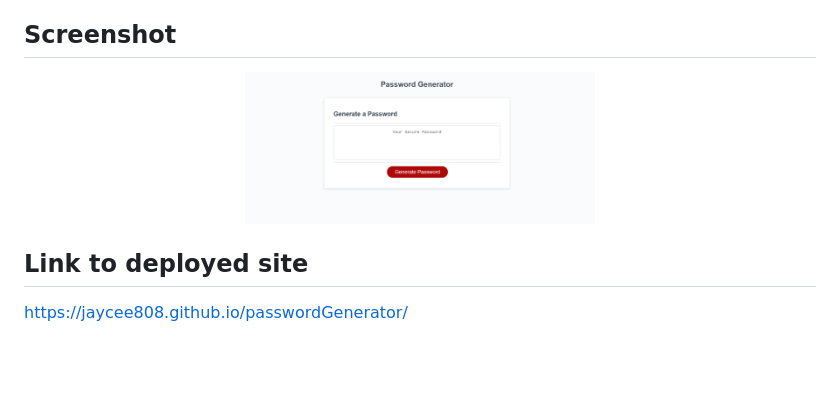
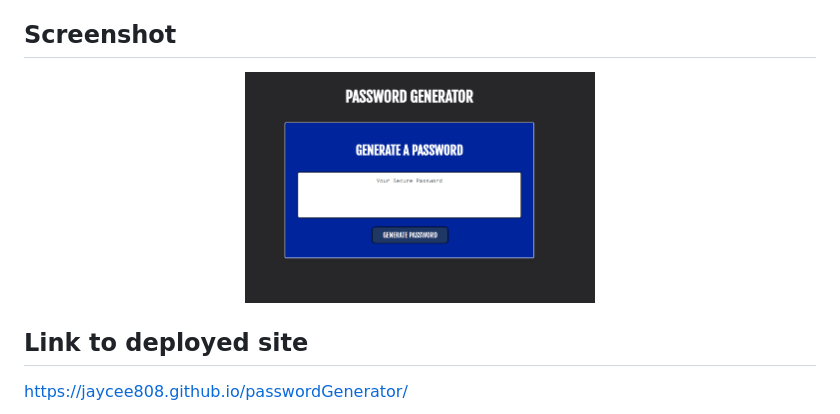
Before and after one commit to jaycee808/passwordGenerator, a Markdown page: README.md, the part around the change. Rendered like a GitHub page; pictures changed too: images/password-screenshot.png (added); blank space fills up the shorter version.

```diff
--- a/README.md
+++ b/README.md
@@ -7,7 +7,7 @@ This application was designed to generate a random selection of characters from
 ## Screenshot
 
 <p align="center">
-  <img src="./images/screenshot.png" width="350" title="screenshot of application">
+  <img src="./images/password-screenshot.png" width="350" title="screenshot of application">
 </p>
 
 ## Link to deployed site
```
Also changed, not shown: 1 other file.
